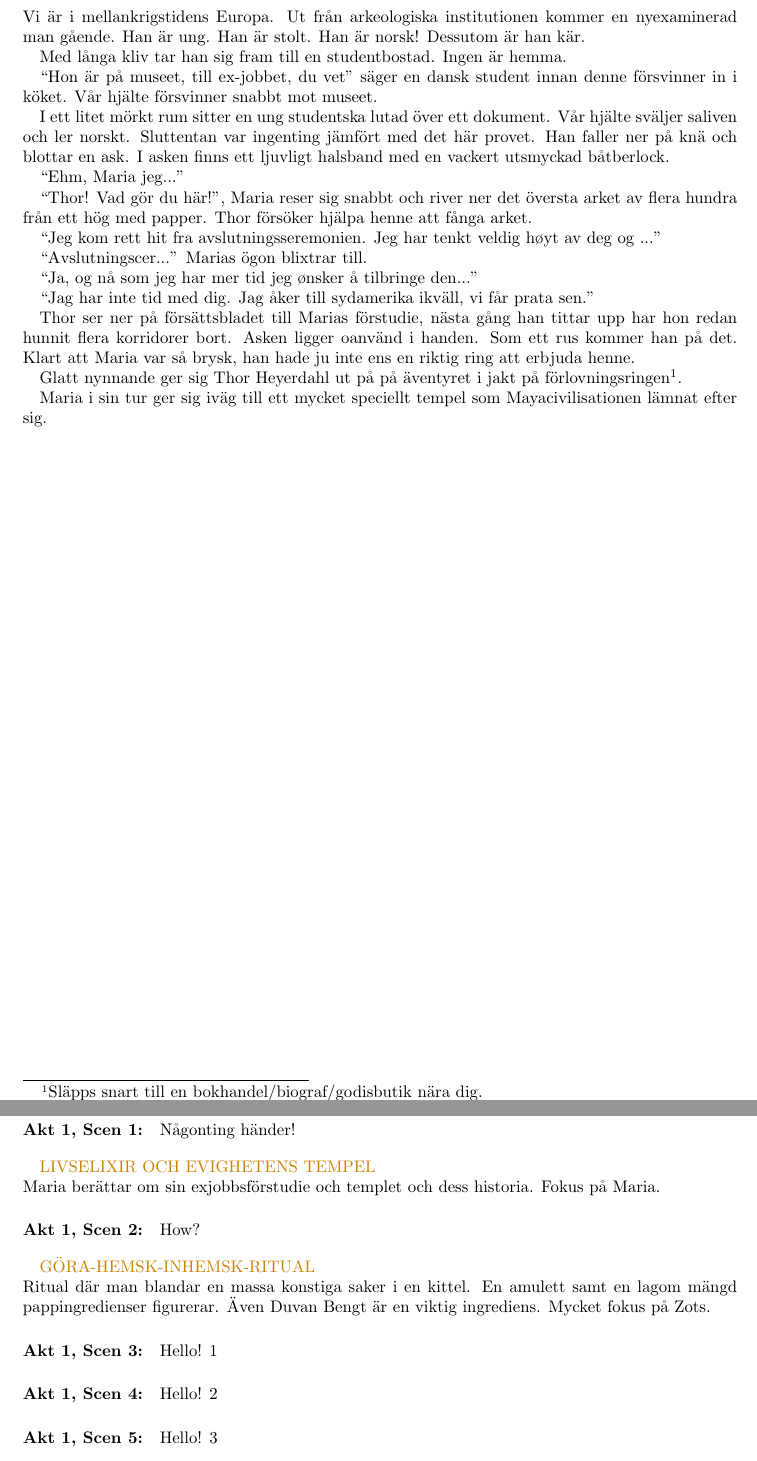
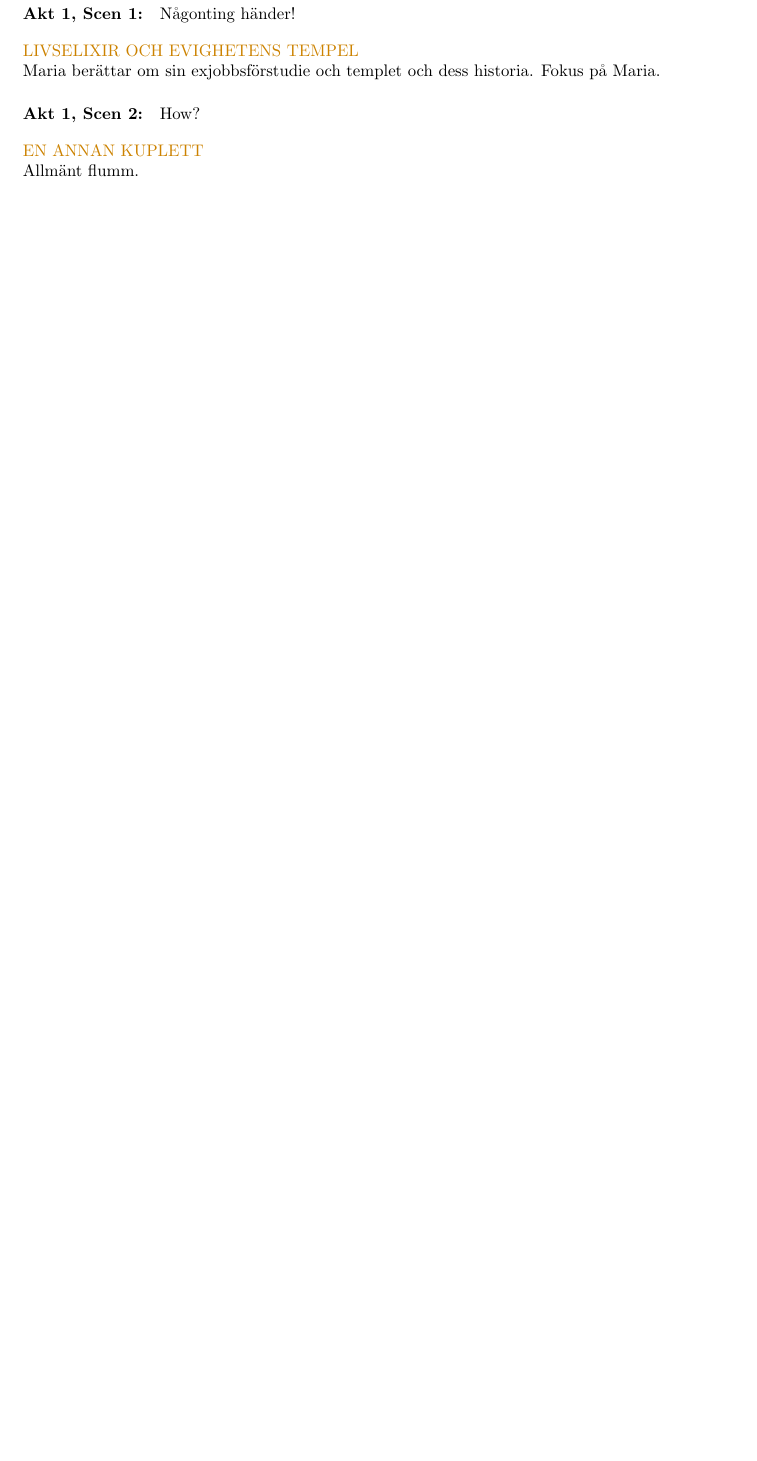
Before and after one commit to farpoke/Manus, a LaTeX document (testmanus.tex, which reads manus.cls): two parts of pages 2 and 7 of 7 before the commit and part of page 6 of 7 after it, the two joined at a grey line, cut at the place of the change, the shorter picture padded with empty space. Compiled offline with pdfLaTeX.

Commit message:
Ändring av testmanus. Tillägg av enkel kuplettlista.

```diff
--- a/manus.cls
+++ b/manus.cls
@@ -21,13 +21,12 @@
 \fi
 
 % Behöver några fler paket:
+\RequirePackage{array} % För rollbeskrivningar.
 \RequirePackage{ifthen} % För booleaner och \ifthenelse.
 \RequirePackage{makeidx} % För sakregister.
-\RequirePackage{rotating}
+\RequirePackage{rotating} % För rubriker till statistiktabellen.
 \RequirePackage[usenames,dvipsnames]{xcolor} % För färger.
 \RequirePackage{tikz} % För indikatoreffekter. Måste vara efter xcolor.
-%\RequirePackage{pgf}
-\RequirePackage{array}
 
 % Lite klassalternativ...
 \newcommand\manus@alternativ[1]{%
--- a/testmanus.tex
+++ b/testmanus.tex
@@ -12,30 +12,6 @@
 \tableofcontents
 
 \newpage
-\section*{Bakgrund}
-\addcontentsline{toc}{section}{Bakgrund}
-\rentext{
-\newcommand{\inhar}{\indent}
-\parindent=1em
-Vi är i mellankrigstidens Europa.
-Ut från arkeologiska institutionen kommer en nyexaminerad man gående. Han är ung. Han är stolt. Han är norsk! Dessutom är han kär. \\
-\inhar Med långa kliv tar han sig fram till en studentbostad. Ingen är hemma. \\
-\inhar\citat{Hon är på museet, till ex-jobbet, du vet} säger en dansk student innan denne försvinner in i köket. Vår hjälte försvinner snabbt  mot museet. \\
-%\\
-\inhar I ett litet mörkt rum sitter en ung studentska lutad över ett dokument. Vår hjälte sväljer saliven och ler norskt. Sluttentan var ingenting jämfört med det här provet. Han faller ner på knä och blottar en ask. I asken finns ett ljuvligt halsband med en vackert utsmyckad båtberlock. \\
-\inhar\citat{Ehm, Maria jeg...}\\
-\inhar\citat{Thor! Vad gör du här!}, Maria reser sig snabbt och river ner det översta arket av flera hundra från ett hög med papper. Thor försöker hjälpa henne att fånga arket.\\
-\inhar\citat{Jeg kom rett hit fra avslutningsseremonien. Jeg har tenkt veldig høyt av deg og ...}\\
-\inhar\citat{Avslutningscer...} Marias ögon blixtrar till.\\
-\inhar\citat{Ja, og nå som jeg har mer tid jeg ønsker å tilbringe den...}\\
-\inhar\citat{Jag har inte tid med dig. Jag åker till sydamerika ikväll, vi får prata sen.}\\
-\inhar Thor ser ner på försättsbladet  till Marias förstudie, nästa gång han tittar upp har hon redan hunnit flera korridorer bort. Asken ligger oanvänd i handen. Som ett rus kommer han på det. Klart att Maria var så brysk, han hade ju inte ens en riktig ring att erbjuda henne. \\
-\inhar Glatt nynnande ger sig Thor Heyerdahl ut på på äventyret i jakt på förlovningsringen\footnote{\normalsize Släpps snart till en bokhandel/biograf/godisbutik nära dig.}.\\
-\inhar Maria i sin tur ger sig iväg till ett mycket speciellt tempel som Mayacivilisationen lämnat efter sig.
-}
-
-\newpage
-
 
 \akt
 
@@ -92,6 +67,4 @@ Ut från arkeologiska institutionen kommer en nyexaminerad man gående. Han är
-		Ritual där man blandar en massa konstiga saker i en \rekv{kittel}. En \rekv{amulett} samt en lagom mängd \rekv{pappingredienser} figurerar. Även \rekv{Duvan Bengt} är en viktig ingrediens. Mycket fokus på Zots.
-	}
-	\deltagare{Thor, Mumien, Zots}
-	\melodi{Pudding med arsenik, Welcome to the 60s}
+	\titel{En annan kuplett}
+	\beskrivning{Allmänt flumm.}
 \end{kuplett}
 
@@ -108,7 +73,4 @@ Ut från arkeologiska institutionen kommer en nyexaminerad man gående. Han är
+\sammanfattningslista
 \statistiktabell
 
-\printindex
-
-\sammanfattningslista
-
 \end{document}
```
Also changed, not shown: manus.cls (28 more changed lines), testmanus.tex (15 more changed lines).
